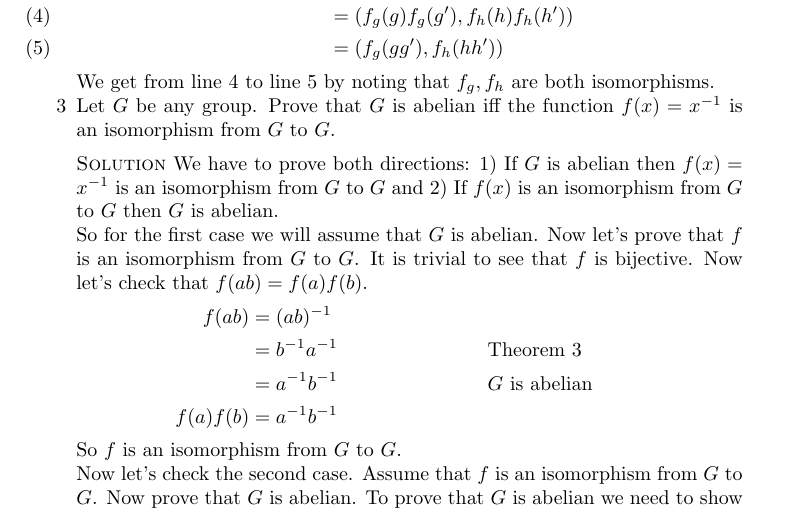
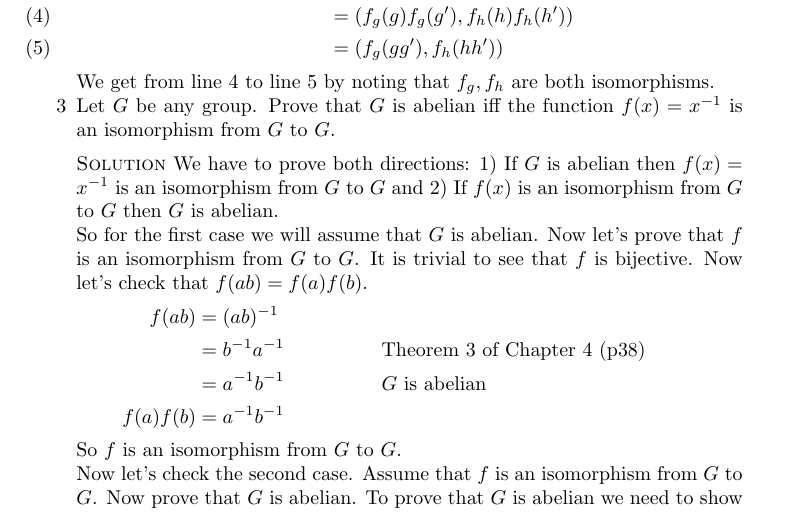
Before and after one commit to michaelgwelch/algebra, a LaTeX paper (chap9.tex): part of page 12 of 18, cut so that both start at the same text. Compiled offline with pdfLaTeX.

Commit message:
Clarify identity of a theorem used in a proof in chapter 9 exercises

```diff
--- a/chap9.tex
+++ b/chap9.tex
@@ -903,7 +903,7 @@ of A Book of Abstract Algebra.
       that $f(ab)=f(a)f(b)$.
       \begin{align*}
          f(ab) &= (ab)^{-1} \\
-               &= b^{-1}a^{-1} && \text{Theorem 3} \\
+               &= b^{-1}a^{-1} && \text{Theorem 3 of Chapter 4 (p38)} \\
                &= a^{-1}b^{-1} && \text{$G$ is abelian} \\
          f(a)f(b) &= a^{-1}b^{-1}
       \end{align*}
```
